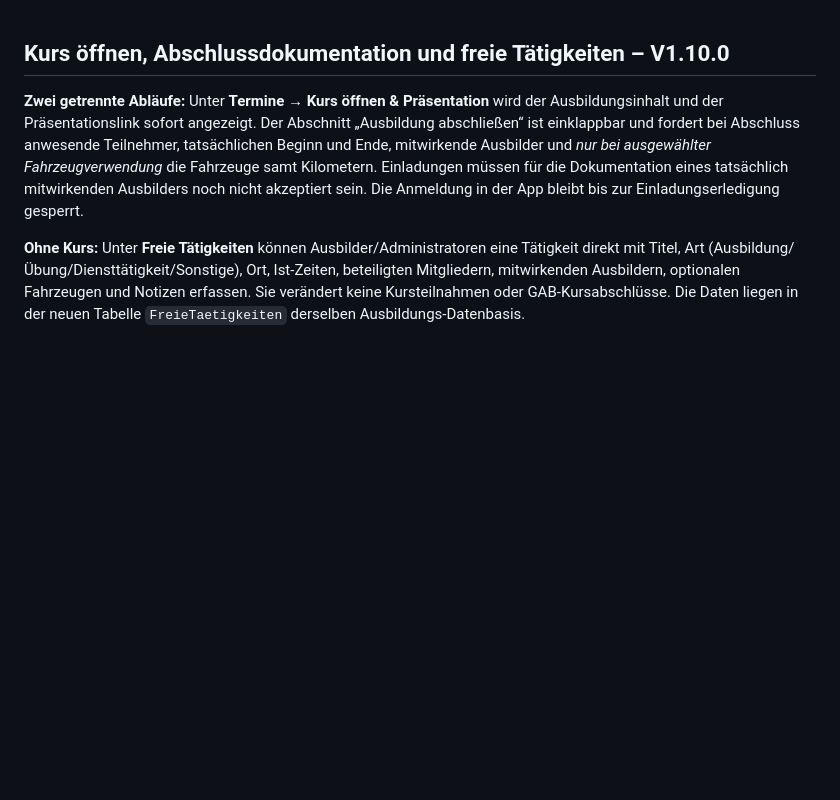
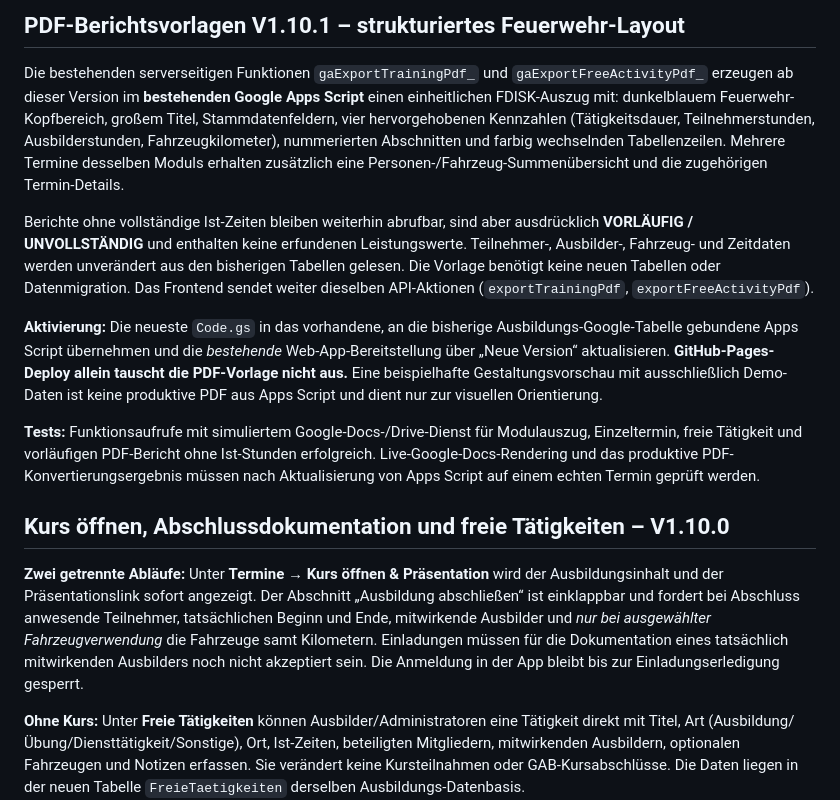
Before and after one commit to michaelmejtsky/grundausbildung, a Markdown page: README.md, the part around the change. GitHub-like rendering; blank space fills up the shorter version.

Commit message:
Document redesigned structured FDISK PDF templates and backend deployment

```diff
--- a/README.md
+++ b/README.md
@@ -1,3 +1,13 @@
+## PDF-Berichtsvorlagen V1.10.1 – strukturiertes Feuerwehr-Layout
+
+Die bestehenden serverseitigen Funktionen `gaExportTrainingPdf_` und `gaExportFreeActivityPdf_` erzeugen ab dieser Version im **bestehenden Google Apps Script** einen einheitlichen FDISK-Auszug mit: dunkelblauem Feuerwehr-Kopfbereich, großem Titel, Stammdatenfeldern, vier hervorgehobenen Kennzahlen (Tätigkeitsdauer, Teilnehmerstunden, Ausbilderstunden, Fahrzeugkilometer), nummerierten Abschnitten und farbig wechselnden Tabellenzeilen. Mehrere Termine desselben Moduls erhalten zusätzlich eine Personen-/Fahrzeug-Summenübersicht und die zugehörigen Termin-Details.
+
+Berichte ohne vollständige Ist-Zeiten bleiben weiterhin abrufbar, sind aber ausdrücklich **VORLÄUFIG / UNVOLLSTÄNDIG** und enthalten keine erfundenen Leistungswerte. Teilnehmer-, Ausbilder-, Fahrzeug- und Zeitdaten werden unverändert aus den bisherigen Tabellen gelesen. Die Vorlage benötigt keine neuen Tabellen oder Datenmigration. Das Frontend sendet weiter dieselben API-Aktionen (`exportTrainingPdf`, `exportFreeActivityPdf`).
+
+**Aktivierung:** Die neueste `Code.gs` in das vorhandene, an die bisherige Ausbildungs-Google-Tabelle gebundene Apps Script übernehmen und die *bestehende* Web-App-Bereitstellung über „Neue Version“ aktualisieren. **GitHub-Pages-Deploy allein tauscht die PDF-Vorlage nicht aus.** Eine beispielhafte Gestaltungsvorschau mit ausschließlich Demo-Daten ist keine produktive PDF aus Apps Script und dient nur zur visuellen Orientierung.
+
+**Tests:** Funktionsaufrufe mit simuliertem Google-Docs-/Drive-Dienst für Modulauszug, Einzeltermin, freie Tätigkeit und vorläufigen PDF-Bericht ohne Ist-Stunden erfolgreich. Live-Google-Docs-Rendering und das produktive PDF-Konvertierungsergebnis müssen nach Aktualisierung von Apps Script auf einem echten Termin geprüft werden.
+
 ## Kurs öffnen, Abschlussdokumentation und freie Tätigkeiten – V1.10.0
 
 **Zwei getrennte Abläufe:** Unter **Termine → Kurs öffnen & Präsentation** wird der Ausbildungsinhalt und der Präsentationslink sofort angezeigt. Der Abschnitt „Ausbildung abschließen“ ist einklappbar und fordert bei Abschluss anwesende Teilnehmer, tatsächlichen Beginn und Ende, mitwirkende Ausbilder und *nur bei ausgewählter Fahrzeugverwendung* die Fahrzeuge samt Kilometern. Einladungen müssen für die Dokumentation eines tatsächlich mitwirkenden Ausbilders noch nicht akzeptiert sein. Die Anmeldung in der App bleibt bis zur Einladungserledigung gesperrt.
```
